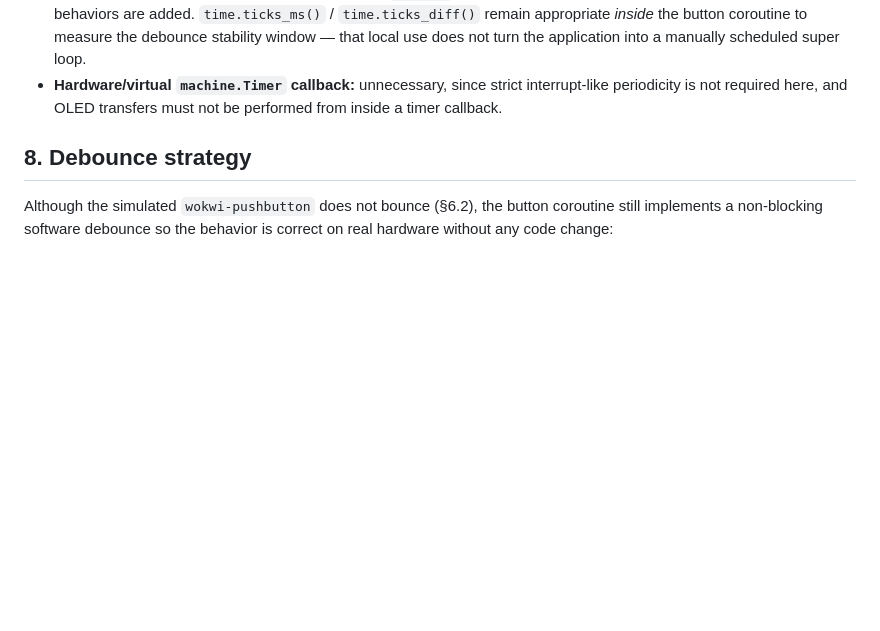
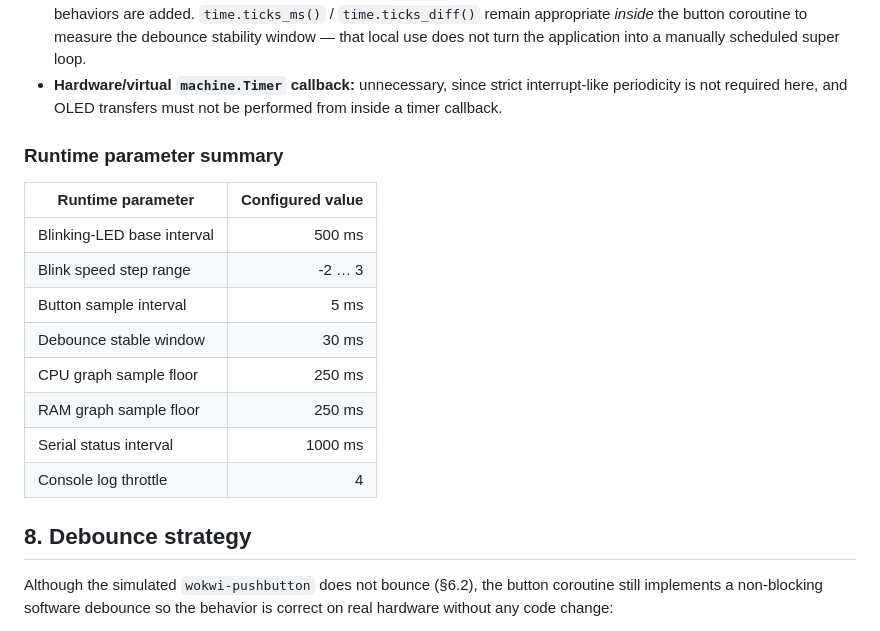
Before and after one commit to Argus-Kepheus/esp32-asyncio, a Markdown page: docs/EN/technical-specification.md, the part around the change. Rendered like a GitHub page; blank space fills up the shorter version.

Commit message:
docs: add EN generated runtime summary

```diff
--- a/docs/EN/technical-specification.md
+++ b/docs/EN/technical-specification.md
@@ -270,6 +270,21 @@ incorrect assumption to the contrary.
 - **Hardware/virtual `machine.Timer` callback:** unnecessary, since strict
   interrupt-like periodicity is not required here, and OLED transfers must
   not be performed from inside a timer callback.
+
+### Runtime parameter summary
+
+<!-- BEGIN GENERATED: runtime-summary -->
+| Runtime parameter | Configured value |
+|---|---:|
+| Blinking-LED base interval | 500 ms |
+| Blink speed step range | -2 … 3 |
+| Button sample interval | 5 ms |
+| Debounce stable window | 30 ms |
+| CPU graph sample floor | 250 ms |
+| RAM graph sample floor | 250 ms |
+| Serial status interval | 1000 ms |
+| Console log throttle | 4 |
+<!-- END GENERATED: runtime-summary -->
 
 <!-- section: debounce-strategy -->
 ## 8. Debounce strategy
```
